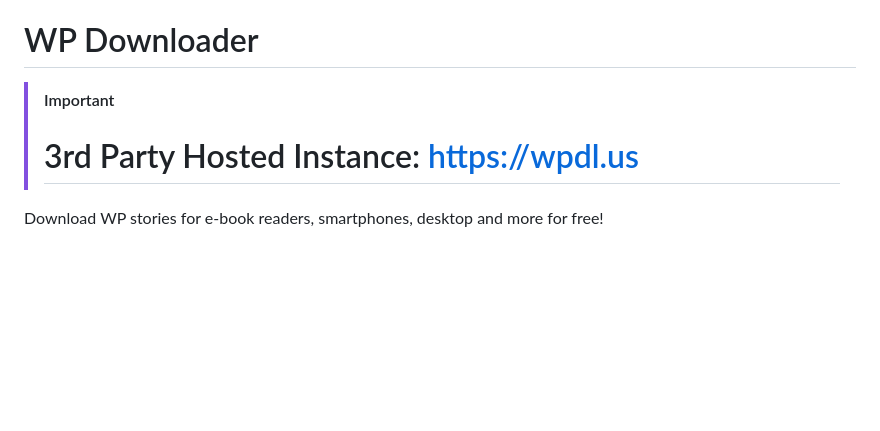
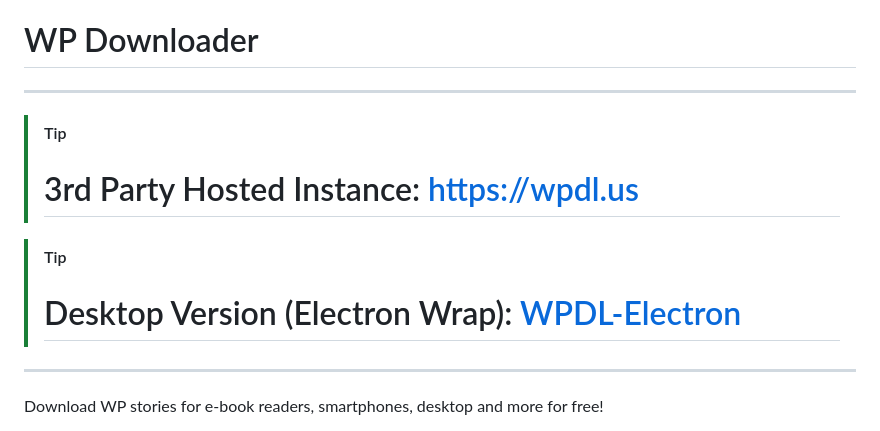
Before and after one commit to MaximilianGT500/wp-downloader, a Markdown page: README.md, the part around the change. GitHub-like rendering; blank space fills up the shorter version.

Commit message:
Update README.md
Added electron wrap repo, changed alert type from IMPORTANT to TIP

```diff
--- a/README.md
+++ b/README.md
@@ -1,7 +1,14 @@
 # WP Downloader
 
-> [!IMPORTANT]
-> # 3rd Party Hosted Instance: https://wpdl.us
+----
+
+> [!TIP]
+> # 3rd Party Hosted Instance: https://wpdl.us <br/>
+
+> [!TIP]
+> # Desktop Version (Electron Wrap): [WPDL-Electron](https://github.com/sipsuru/wp-downloader-electron)
+
+---
 
 Download WP stories for e-book readers, smartphones, desktop and more for free!
 
```
